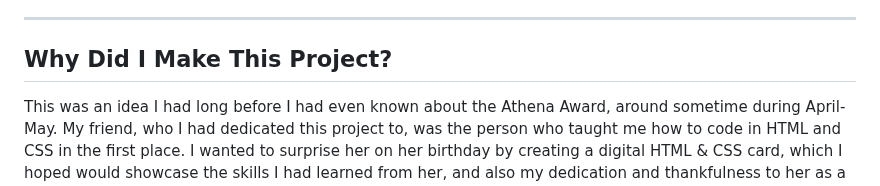
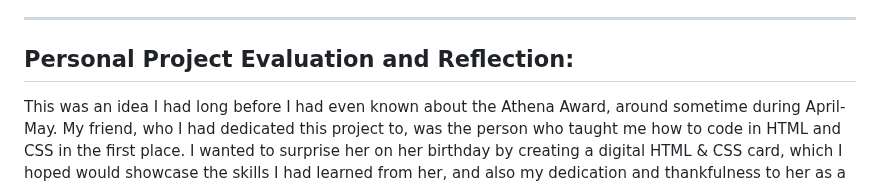
Before and after one commit to AudreyS108/CSS-Birthday-Card, a Markdown page: README.md, the part around the change. Drawn GitHub-style.

```diff
--- a/README.md
+++ b/README.md
@@ -14,7 +14,7 @@ This birthday card project (made using the coding languages HTML, CSS and JavaSc
 * A birthday message inside the card (removed in this repository for the purpose of privacy and personal reasons.)
 * A seperate information page containing details of the gift. (Specific details removed for privacy and security reasons)
 __________________________________________________________
-Why Did I Make This Project?
+Personal Project Evaluation and Reflection:
 -
 This was an idea I had long before I had even known about the Athena Award, around sometime during April-May. My friend, who I had dedicated this project to, was the person who taught me how to code in HTML and CSS in the first place. I wanted to surprise her on her birthday by creating a digital HTML & CSS card, which I hoped would showcase the skills I had learned from her, and also my dedication and thankfulness to her as a friend! At the time though, I wasn't particularly sure of my coding abilities and doubted myself, so I didn't do it initially. However, after I had developed my coding skills more, I felt more confident that I could complete this birthday card project, and so I did!
 __________________________________________________________
```
